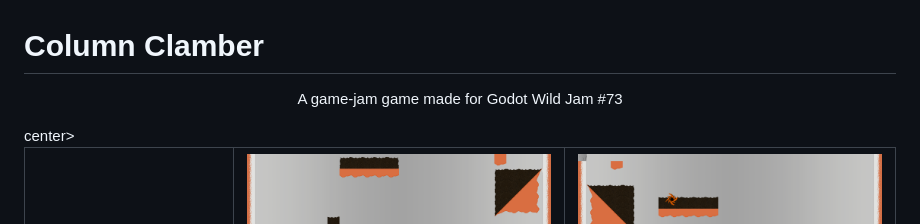
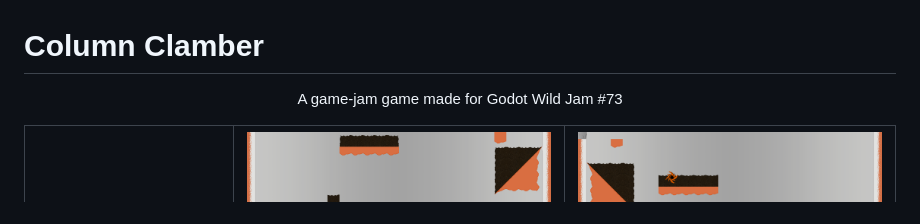
Before and after one commit to jbevell/Column-Clamber, a Markdown page: README.md, the part around the change. GitHub-like rendering.

Commit message:
Reattempting text center

```diff
--- a/README.md
+++ b/README.md
@@ -1,6 +1,6 @@
 <h1>Column Clamber</h1>
 
-<center><p>A game-jam game made for Godot Wild Jam #73</p></center>center>
+<center><p>A game-jam game made for Godot Wild Jam #73</p></center>
 
 <table>
 	<tr>
```
